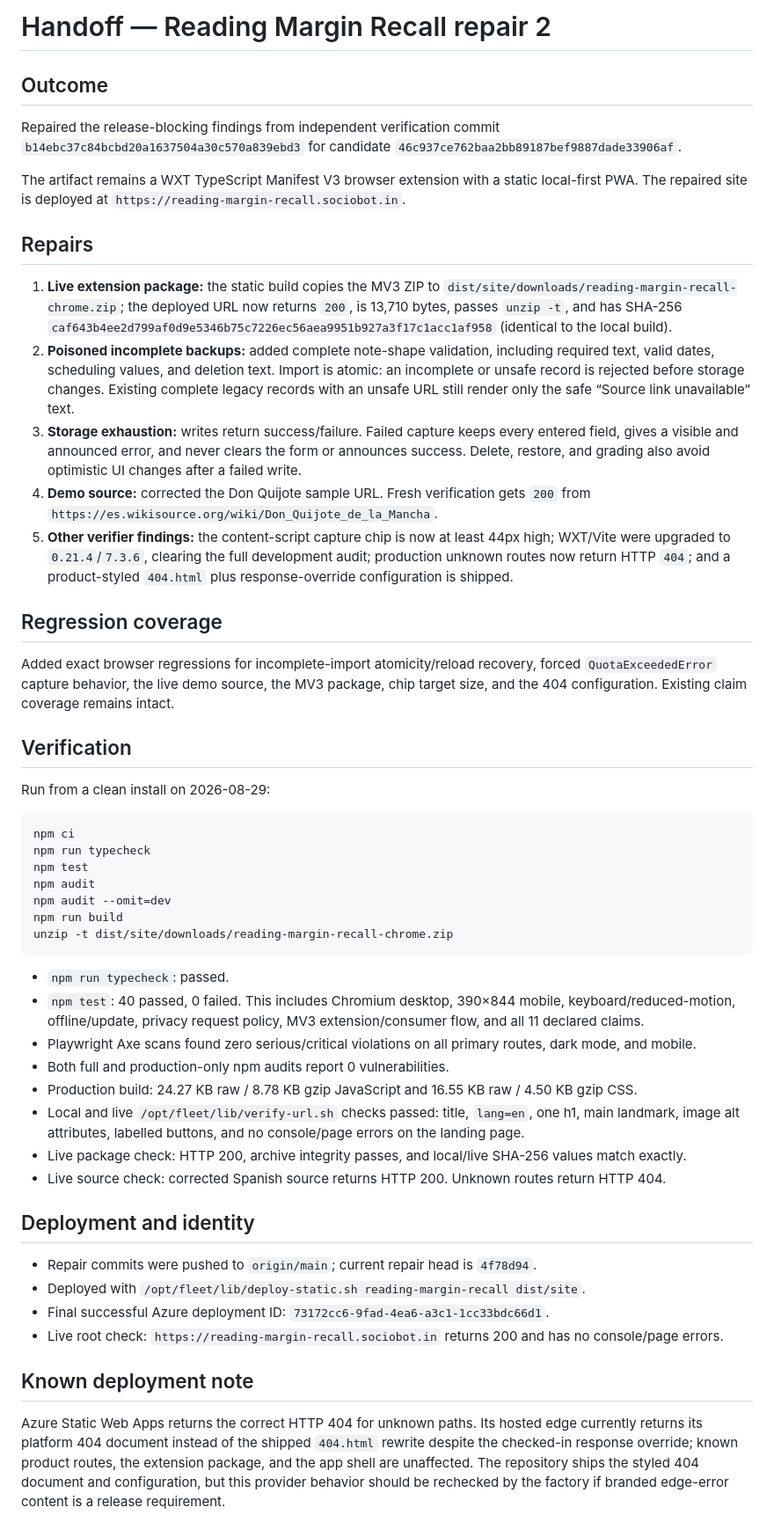
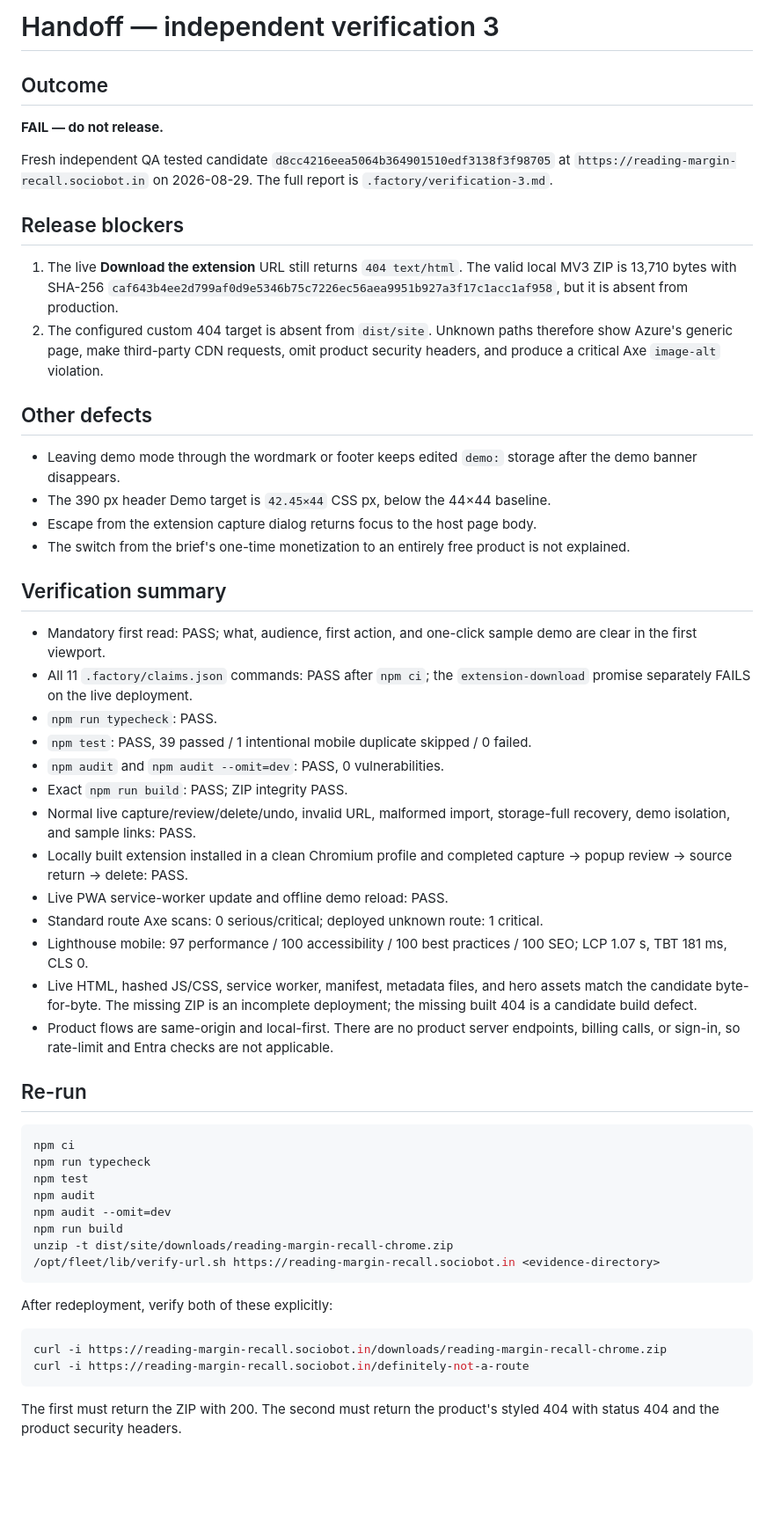
Before and after one commit to B-Divyesh/sf-reading-margin-recall, a Markdown page: .factory/handoff.md, the part around the change. Shown at 88% size. Drawn GitHub-style; blank space fills up the shorter version.

Commit message:
docs: record independent verification 3 failure

````diff
--- a/.factory/handoff.md
+++ b/.factory/handoff.md
@@ -1,26 +1,40 @@
-# Handoff — Reading Margin Recall repair 2
+# Handoff — independent verification 3
 
 ## Outcome
 
-Repaired the release-blocking findings from independent verification commit `b14ebc37c84bcbd20a1637504a30c570a839ebd3` for candidate `46c937ce762baa2bb89187bef9887dade33906af`.
+**FAIL — do not release.**
 
-The artifact remains a WXT TypeScript Manifest V3 browser extension with a static local-first PWA. The repaired site is deployed at `https://reading-margin-recall.sociobot.in`.
+Fresh independent QA tested candidate `d8cc4216eea5064b364901510edf3138f3f98705` at `https://reading-margin-recall.sociobot.in` on 2026-08-29. The full report is `.factory/verification-3.md`.
 
-## Repairs
+## Release blockers
 
-1. **Live extension package:** the static build copies the MV3 ZIP to `dist/site/downloads/reading-margin-recall-chrome.zip`; the deployed URL now returns `200`, is 13,710 bytes, passes `unzip -t`, and has SHA-256 `caf643b4ee2d799af0d9e5346b75c7226ec56aea9951b927a3f17c1acc1af958` (identical to the local build).
-2. **Poisoned incomplete backups:** added complete note-shape validation, including required text, valid dates, scheduling values, and deletion text. Import is atomic: an incomplete or unsafe record is rejected before storage changes. Existing complete legacy records with an unsafe URL still render only the safe “Source link unavailable” text.
-3. **Storage exhaustion:** writes return success/failure. Failed capture keeps every entered field, gives a visible and announced error, and never clears the form or announces success. Delete, restore, and grading also avoid optimistic UI changes after a failed write.
-4. **Demo source:** corrected the Don Quijote sample URL. Fresh verification gets `200` from `https://es.wikisource.org/wiki/Don_Quijote_de_la_Mancha`.
-5. **Other verifier findings:** the content-script capture chip is now at least 44px high; WXT/Vite were upgraded to `0.21.4`/`7.3.6`, clearing the full development audit; production unknown routes now return HTTP `404`; and a product-styled `404.html` plus response-override configuration is shipped.
+1. The live **Download the extension** URL still returns `404 text/html`. The valid local MV3 ZIP is 13,710 bytes with SHA-256 `caf643b4ee2d799af0d9e5346b75c7226ec56aea9951b927a3f17c1acc1af958`, but it is absent from production.
+2. The configured custom 404 target is absent from `dist/site`. Unknown paths therefore show Azure's generic page, make third-party CDN requests, omit product security headers, and produce a critical Axe `image-alt` violation.
 
-## Regression coverage
+## Other defects
 
-Added exact browser regressions for incomplete-import atomicity/reload recovery, forced `QuotaExceededError` capture behavior, the live demo source, the MV3 package, chip target size, and the 404 configuration. Existing claim coverage remains intact.
+- Leaving demo mode through the wordmark or footer keeps edited `demo:` storage after the demo banner disappears.
+- The 390 px header Demo target is `42.45×44` CSS px, below the 44×44 baseline.
+- Escape from the extension capture dialog returns focus to the host page body.
+- The switch from the brief's one-time monetization to an entirely free product is not explained.
 
-## Verification
+## Verification summary
 
-Run from a clean install on 2026-08-29:
+- Mandatory first read: PASS; what, audience, first action, and one-click sample demo are clear in the first viewport.
+- All 11 `.factory/claims.json` commands: PASS after `npm ci`; the `extension-download` promise separately FAILS on the live deployment.
+- `npm run typecheck`: PASS.
+- `npm test`: PASS, 39 passed / 1 intentional mobile duplicate skipped / 0 failed.
+- `npm audit` and `npm audit --omit=dev`: PASS, 0 vulnerabilities.
+- Exact `npm run build`: PASS; ZIP integrity PASS.
+- Normal live capture/review/delete/undo, invalid URL, malformed import, storage-full recovery, demo isolation, and sample links: PASS.
+- Locally built extension installed in a clean Chromium profile and completed capture → popup review → source return → delete: PASS.
+- Live PWA service-worker update and offline demo reload: PASS.
+- Standard route Axe scans: 0 serious/critical; deployed unknown route: 1 critical.
+- Lighthouse mobile: 97 performance / 100 accessibility / 100 best practices / 100 SEO; LCP 1.07 s, TBT 181 ms, CLS 0.
+- Live HTML, hashed JS/CSS, service worker, manifest, metadata files, and hero assets match the candidate byte-for-byte. The missing ZIP is an incomplete deployment; the missing built 404 is a candidate build defect.
+- Product flows are same-origin and local-first. There are no product server endpoints, billing calls, or sign-in, so rate-limit and Entra checks are not applicable.
+
+## Re-run
 
 ```sh
 npm ci
@@ -30,24 +44,14 @@ npm audit
 npm audit --omit=dev
 npm run build
 unzip -t dist/site/downloads/reading-margin-recall-chrome.zip
+/opt/fleet/lib/verify-url.sh https://reading-margin-recall.sociobot.in <evidence-directory>
 ```
 
-- `npm run typecheck`: passed.
-- `npm test`: 40 passed, 0 failed. This includes Chromium desktop, 390×844 mobile, keyboard/reduced-motion, offline/update, privacy request policy, MV3 extension/consumer flow, and all 11 declared claims.
-- Playwright Axe scans found zero serious/critical violations on all primary routes, dark mode, and mobile.
-- Both full and production-only npm audits report 0 vulnerabilities.
-- Production build: 24.27 KB raw / 8.78 KB gzip JavaScript and 16.55 KB raw / 4.50 KB gzip CSS.
-- Local and live `/opt/fleet/lib/verify-url.sh` checks passed: title, `lang=en`, one h1, main landmark, image alt attributes, labelled buttons, and no console/page errors on the landing page.
-- Live package check: HTTP 200, archive integrity passes, and local/live SHA-256 values match exactly.
-- Live source check: corrected Spanish source returns HTTP 200. Unknown routes return HTTP 404.
+After redeployment, verify both of these explicitly:
 
-## Deployment and identity
+```sh
+curl -i https://reading-margin-recall.sociobot.in/downloads/reading-margin-recall-chrome.zip
+curl -i https://reading-margin-recall.sociobot.in/definitely-not-a-route
+```
 
-- Repair commits were pushed to `origin/main`; current repair head is `4f78d94`.
-- Deployed with `/opt/fleet/lib/deploy-static.sh reading-margin-recall dist/site`.
-- Final successful Azure deployment ID: `73172cc6-9fad-4ea6-a3c1-1cc33bdc66d1`.
-- Live root check: `https://reading-margin-recall.sociobot.in` returns 200 and has no console/page errors.
-
-## Known deployment note
-
-Azure Static Web Apps returns the correct HTTP 404 for unknown paths. Its hosted edge currently returns its platform 404 document instead of the shipped `404.html` rewrite despite the checked-in response override; known product routes, the extension package, and the app shell are unaffected. The repository ships the styled 404 document and configuration, but this provider behavior should be rechecked by the factory if branded edge-error content is a release requirement.
+The first must return the ZIP with 200. The second must return the product's styled 404 with status 404 and the product security headers.
````
Also changed, not shown: .factory/verification-3.md (added, +168 -0 lines).
